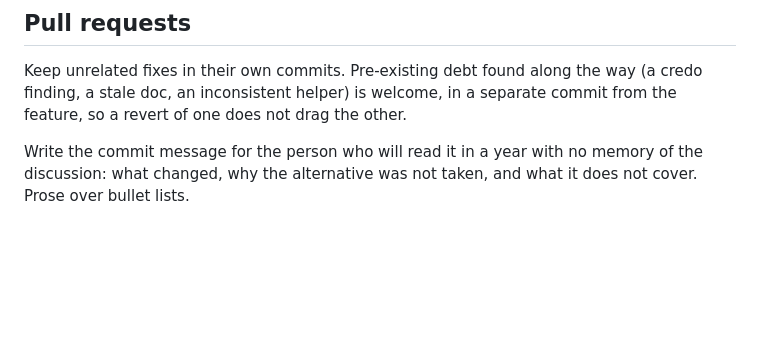
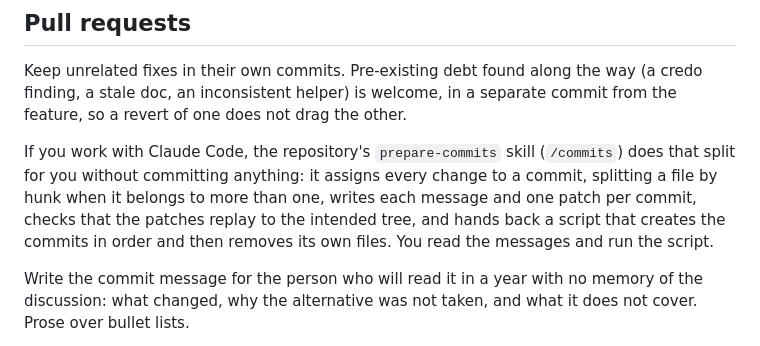
Before and after one commit to HectorIFC/malachi, a Markdown page: CONTRIBUTING.md, the part around the change. Rendered like a GitHub page; blank space fills up the shorter version.

```diff
--- a/CONTRIBUTING.md
+++ b/CONTRIBUTING.md
@@ -100,6 +100,12 @@ Keep unrelated fixes in their own commits. Pre-existing debt found along the way
 stale doc, an inconsistent helper) is welcome, in a separate commit from the feature, so a revert of one
 does not drag the other.
 
+If you work with Claude Code, the repository's `prepare-commits` skill (`/commits`) does that split for
+you without committing anything: it assigns every change to a commit, splitting a file by hunk when it
+belongs to more than one, writes each message and one patch per commit, checks that the patches replay
+to the intended tree, and hands back a script that creates the commits in order and then removes its own
+files. You read the messages and run the script.
+
 Write the commit message for the person who will read it in a year with no memory of the discussion:
 what changed, why the alternative was not taken, and what it does not cover. Prose over bullet lists.
 
```
Also changed, not shown: .claude/commands/commits.md (added, +16 -0 lines), 1 other file.
